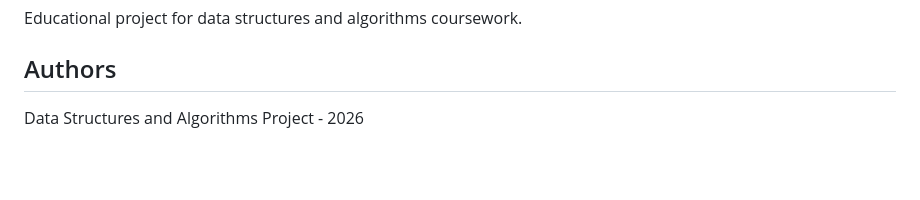
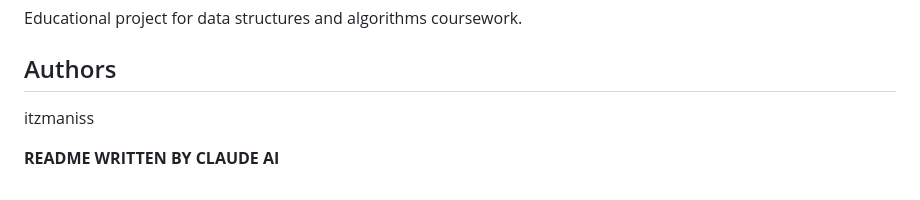
Before and after one commit to itzmaniss/DSA1-midterms, a Markdown page: README.md, the part around the change. Rendered like a GitHub page; blank space fills up the shorter version.

```diff
--- a/README.md
+++ b/README.md
@@ -231,4 +231,6 @@ Educational project for data structures and algorithms coursework.
 
 ## Authors
 
-Data Structures and Algorithms Project - 2026
+itzmaniss
+
+**README WRITTEN BY CLAUDE AI**
```
